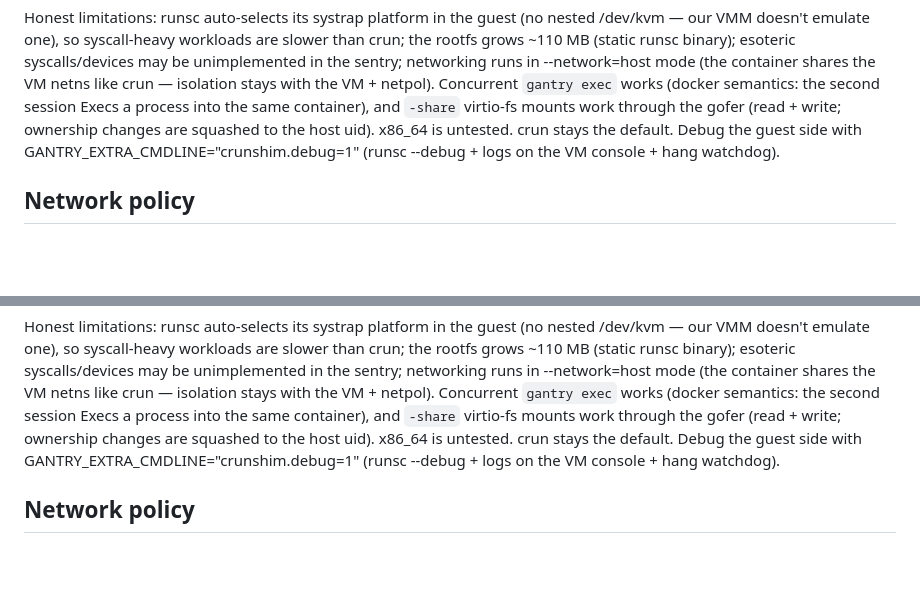
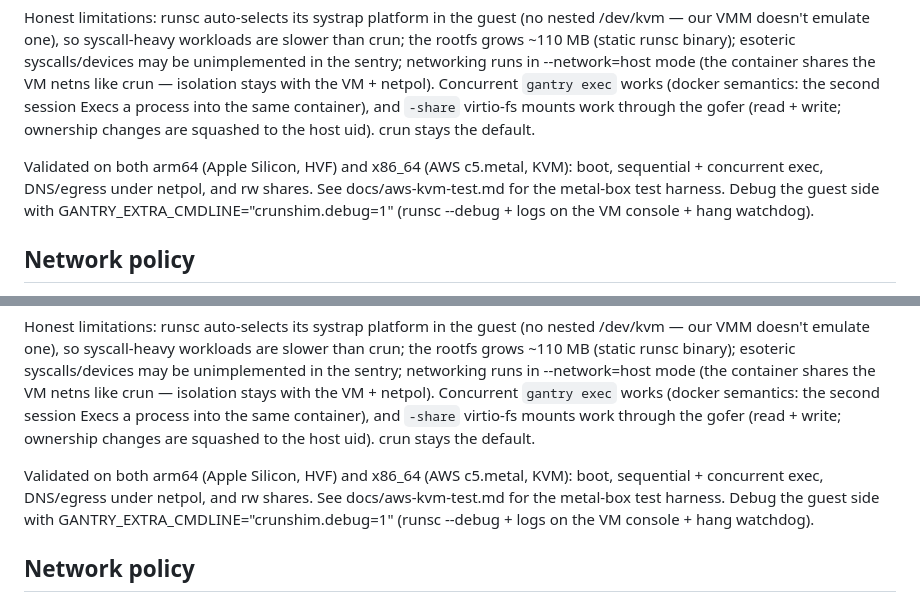
Before and after one commit to ejpir/gantry, a Markdown page: README.md, 2 parts joined by grey strips. GitHub-like rendering; blank space fills up the shorter version.

Commit message:
README: x86_64 validated on c5.metal; docs/aws-kvm-test.md harness notes

```diff
--- a/README.md
+++ b/README.md
@@ -165,7 +165,11 @@ isolation stays with the VM + netpol). Concurrent `gantry exec` works
 (docker semantics: the second session Execs a process into the same
 container), and `-share` virtio-fs mounts work through the gofer
 (read + write; ownership changes are squashed to the host uid).
-x86_64 is untested. crun stays the default. Debug the guest side with
+crun stays the default.
+
+Validated on both arm64 (Apple Silicon, HVF) and x86_64 (AWS c5.metal,
+KVM): boot, sequential + concurrent exec, DNS/egress under netpol, and
+rw shares. See docs/aws-kvm-test.md for the metal-box test harness. Debug the guest side with
 GANTRY_EXTRA_CMDLINE="crunshim.debug=1" (runsc --debug + logs on the VM
 console + hang watchdog).
 
@@ -367,7 +371,11 @@ isolation stays with the VM + netpol). Concurrent `gantry exec` works
 (docker semantics: the second session Execs a process into the same
 container), and `-share` virtio-fs mounts work through the gofer
 (read + write; ownership changes are squashed to the host uid).
-x86_64 is untested. crun stays the default. Debug the guest side with
+crun stays the default.
+
+Validated on both arm64 (Apple Silicon, HVF) and x86_64 (AWS c5.metal,
+KVM): boot, sequential + concurrent exec, DNS/egress under netpol, and
+rw shares. See docs/aws-kvm-test.md for the metal-box test harness. Debug the guest side with
 GANTRY_EXTRA_CMDLINE="crunshim.debug=1" (runsc --debug + logs on the VM
 console + hang watchdog).
 
```
